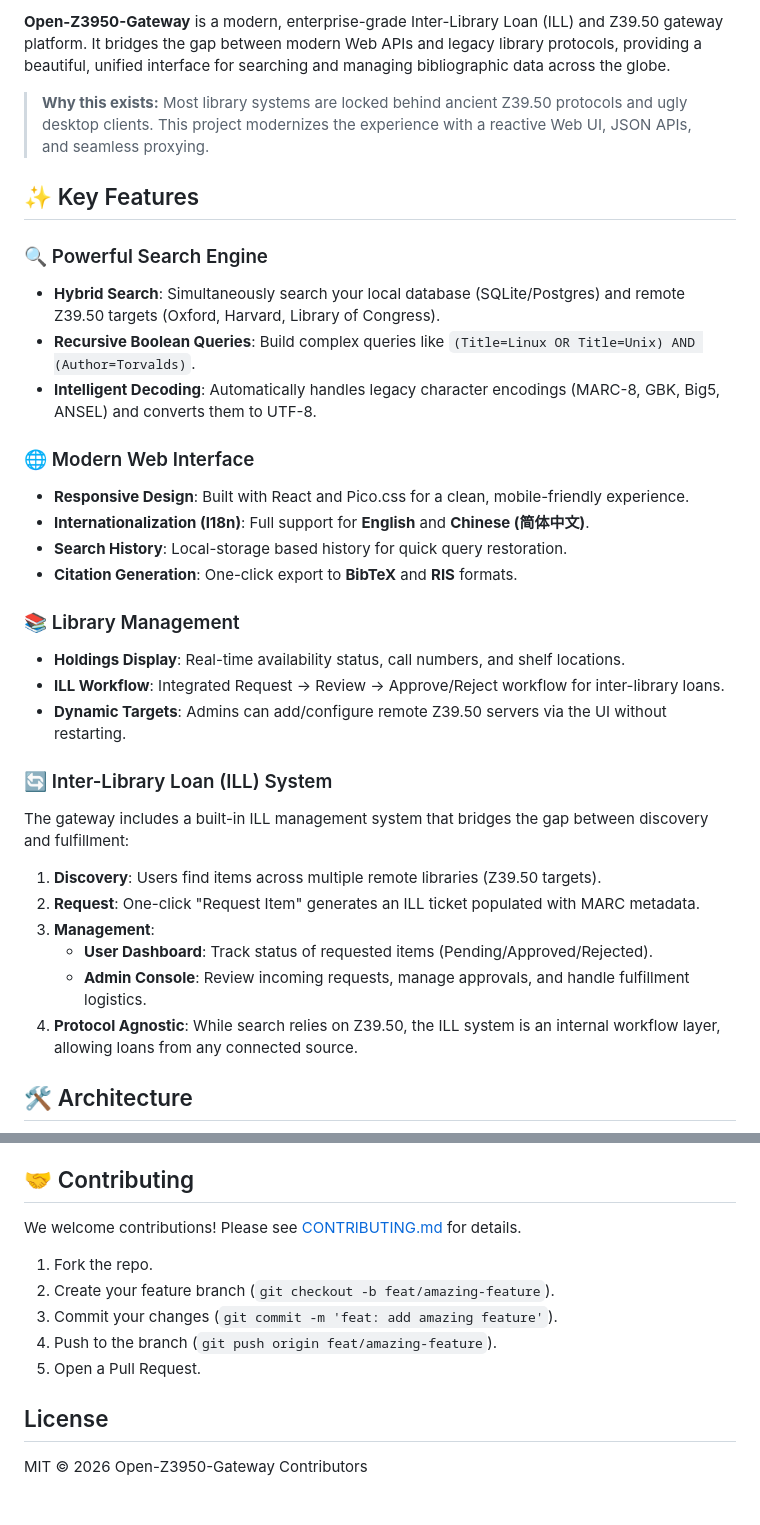
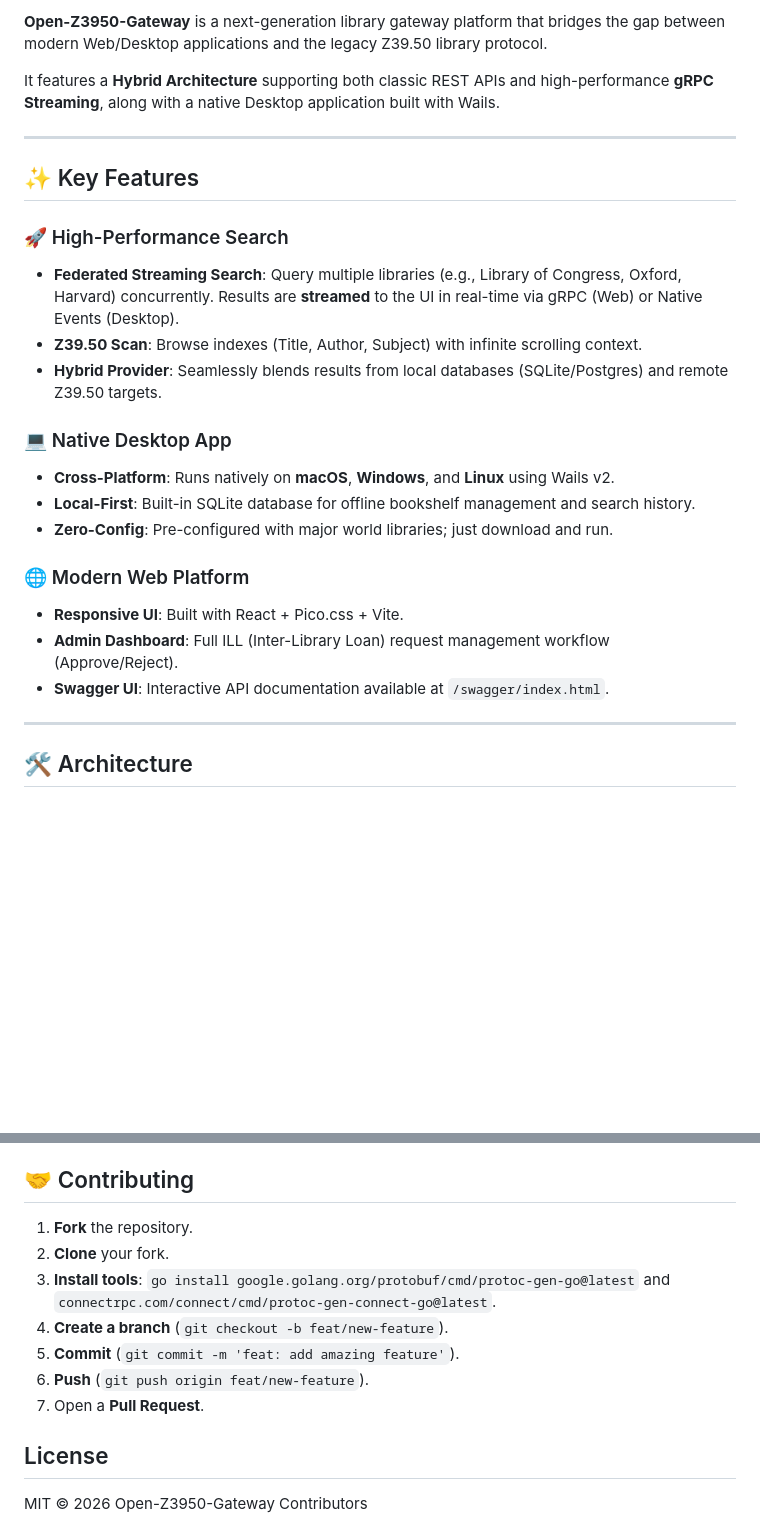
Before and after one commit to chun79/Open-Z3950-Gateway, a Markdown page: README.md, 2 parts joined by grey strips. Rendered like a GitHub page; blank space fills up the shorter version.

Commit message:
docs: revamp README with architecture diagram and deployment guides

```diff
--- a/README.md
+++ b/README.md
@@ -8,35 +8,28 @@
 
-**Open-Z3950-Gateway** is a modern, enterprise-grade Inter-Library Loan (ILL) and Z39.50 gateway platform. It bridges the gap between modern Web APIs and legacy library protocols, providing a beautiful, unified interface for searching and managing bibliographic data across the globe.
+**Open-Z3950-Gateway** is a next-generation library gateway platform that bridges the gap between modern Web/Desktop applications and the legacy Z39.50 library protocol.
 
-> **Why this exists:** Most library systems are locked behind ancient Z39.50 protocols and ugly desktop clients. This project modernizes the experience with a reactive Web UI, JSON APIs, and seamless proxying.
+It features a **Hybrid Architecture** supporting both classic REST APIs and high-performance **gRPC Streaming**, along with a native Desktop application built with Wails.
+
+---
 
 ## ✨ Key Features
 
-### 🔍 Powerful Search Engine
-*   **Hybrid Search**: Simultaneously search your local database (SQLite/Postgres) and remote Z39.50 targets (Oxford, Harvard, Library of Congress).
-*   **Recursive Boolean Queries**: Build complex queries like `(Title=Linux OR Title=Unix) AND (Author=Torvalds)`.
-*   **Intelligent Decoding**: Automatically handles legacy character encodings (MARC-8, GBK, Big5, ANSEL) and converts them to UTF-8.
+### 🚀 High-Performance Search
+*   **Federated Streaming Search**: Query multiple libraries (e.g., Library of Congress, Oxford, Harvard) concurrently. Results are **streamed** to the UI in real-time via gRPC (Web) or Native Events (Desktop).
+*   **Z39.50 Scan**: Browse indexes (Title, Author, Subject) with infinite scrolling context.
+*   **Hybrid Provider**: Seamlessly blends results from local databases (SQLite/Postgres) and remote Z39.50 targets.
 
-### 🌐 Modern Web Interface
-*   **Responsive Design**: Built with React and Pico.css for a clean, mobile-friendly experience.
-*   **Internationalization (I18n)**: Full support for **English** and **Chinese (简体中文)**.
-*   **Search History**: Local-storage based history for quick query restoration.
-*   **Citation Generation**: One-click export to **BibTeX** and **RIS** formats.
+### 💻 Native Desktop App
+*   **Cross-Platform**: Runs natively on **macOS**, **Windows**, and **Linux** using Wails v2.
+*   **Local-First**: Built-in SQLite database for offline bookshelf management and search history.
+*   **Zero-Config**: Pre-configured with major world libraries; just download and run.
 
-### 📚 Library Management
-*   **Holdings Display**: Real-time availability status, call numbers, and shelf locations.
-*   **ILL Workflow**: Integrated Request -> Review -> Approve/Reject workflow for inter-library loans.
-*   **Dynamic Targets**: Admins can add/configure remote Z39.50 servers via the UI without restarting.
+### 🌐 Modern Web Platform
+*   **Responsive UI**: Built with React + Pico.css + Vite.
+*   **Admin Dashboard**: Full ILL (Inter-Library Loan) request management workflow (Approve/Reject).
+*   **Swagger UI**: Interactive API documentation available at `/swagger/index.html`.
 
-### 🔄 Inter-Library Loan (ILL) System
-The gateway includes a built-in ILL management system that bridges the gap between discovery and fulfillment:
-
-1.  **Discovery**: Users find items across multiple remote libraries (Z39.50 targets).
-2.  **Request**: One-click "Request Item" generates an ILL ticket populated with MARC metadata.
-3.  **Management**:
-    *   **User Dashboard**: Track status of requested items (Pending/Approved/Rejected).
-    *   **Admin Console**: Review incoming requests, manage approvals, and handle fulfillment logistics.
-4.  **Protocol Agnostic**: While search relies on Z39.50, the ILL system is an internal workflow layer, allowing loans from any connected source.
+---
 
 ## 🛠 Architecture
 
@@ -123,13 +160,13 @@ The application is configured via environment variables.
 
 ## 🤝 Contributing
 
-We welcome contributions! Please see [CONTRIBUTING.md](CONTRIBUTING.md) for details.
-
-1.  Fork the repo.
-2.  Create your feature branch (`git checkout -b feat/amazing-feature`).
-3.  Commit your changes (`git commit -m 'feat: add amazing feature'`).
-4.  Push to the branch (`git push origin feat/amazing-feature`).
-5.  Open a Pull Request.
+1.  **Fork** the repository.
+2.  **Clone** your fork.
+3.  **Install tools**: `go install google.golang.org/protobuf/cmd/protoc-gen-go@latest` and `connectrpc.com/connect/cmd/protoc-gen-connect-go@latest`.
+4.  **Create a branch** (`git checkout -b feat/new-feature`).
+5.  **Commit** (`git commit -m 'feat: add amazing feature'`).
+6.  **Push** (`git push origin feat/new-feature`).
+7.  Open a **Pull Request**.
 
 ## License
 
```
Also changed, not shown: other parts of README.md (+104 -60 lines).
